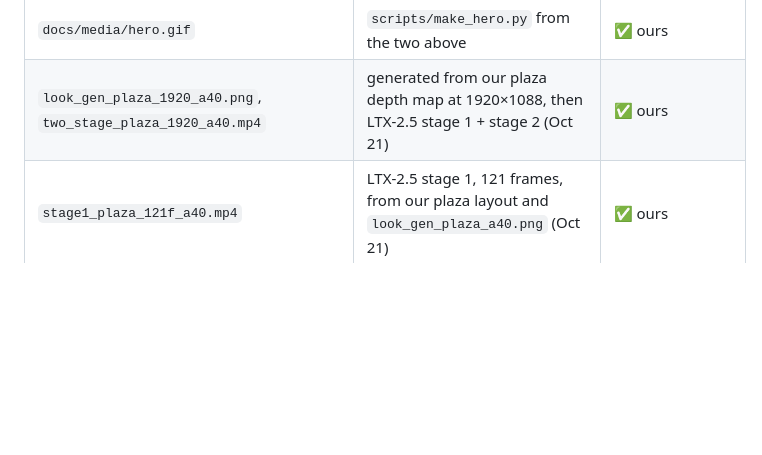
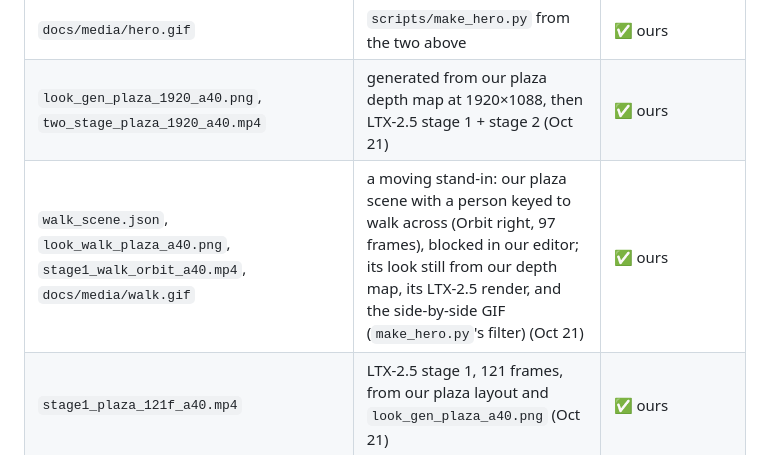
Before and after one commit to ColinWWW/open-cinema-studio, a Markdown page: docs/submission/LICENCE_AUDIT.md, the part around the change. Rendered like a GitHub page; blank space fills up the shorter version.

```diff
--- a/docs/submission/LICENCE_AUDIT.md
+++ b/docs/submission/LICENCE_AUDIT.md
@@ -45,6 +45,7 @@ All renders are of our own grey layouts, made with the models above on our A40 p
 | `look_gen_plaza_a40.png`, `stage1_genlook_plaza_*` | generated from our plaza depth map (Z-Image-Turbo + ControlNet, then LTX-2.5) | ✅ ours; used by the README, the hero GIF and the live demo |
 | `docs/media/hero.gif` | `scripts/make_hero.py` from the two above | ✅ ours |
 | `look_gen_plaza_1920_a40.png`, `two_stage_plaza_1920_a40.mp4` | generated from our plaza depth map at 1920×1088, then LTX-2.5 stage 1 + stage 2 (Oct 21) | ✅ ours |
+| `walk_scene.json`, `look_walk_plaza_a40.png`, `stage1_walk_orbit_a40.mp4`, `docs/media/walk.gif` | a moving stand-in: our plaza scene with a person keyed to walk across (Orbit right, 97 frames), blocked in our editor; its look still from our depth map, its LTX-2.5 render, and the side-by-side GIF (`make_hero.py`'s filter) (Oct 21) | ✅ ours |
 | `stage1_plaza_121f_a40.mp4` | LTX-2.5 stage 1, 121 frames, from our plaza layout and `look_gen_plaza_a40.png` (Oct 21) | ✅ ours |
 | `look_day_plaza.png`, `look_night_plaza.png`, `look_snow_plaza.png`, `stage1_{day,night,snow}_plaza_a40.mp4`, `three_looks_plaza.mp4`, `docs/media/three_looks.gif` | `scripts/three_looks.py`: three look stills generated from our plaza depth map, their LTX-2.5 renders, and the grid of them beside the layout (Oct 21) | ✅ ours |
 | `sequence_plaza_4shots_a40.mp4`, `sequence_plaza_4shots_layout.mp4` | **Render all shots** on four shots of our plaza layout (dolly in, orbit right, crane up, truck right): the cut renders and the cut layout clips (Oct 21) | ✅ ours |
```
Also changed, not shown: README.md (+6 -0 lines), examples/layout_plaza_walk_orbit_depth.png (added), examples/layout_plaza_walk_orbit_first.png (added), examples/look_walk_plaza_a40.png (added), 4 other files.
